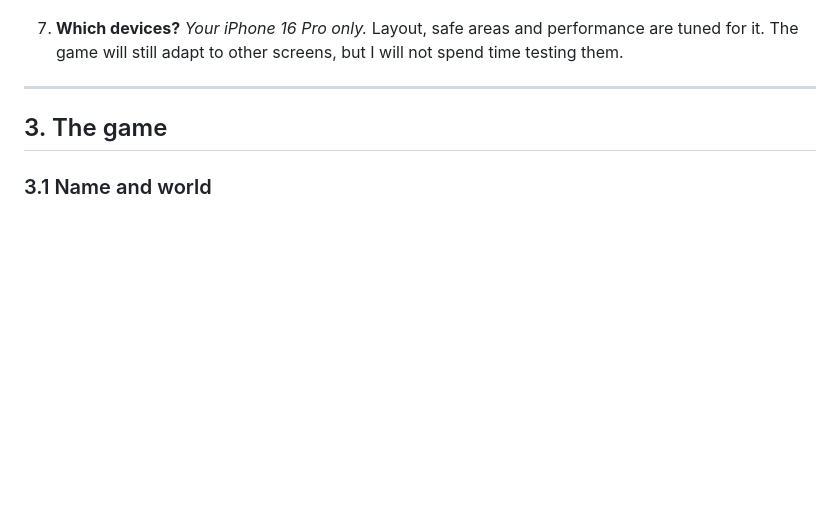
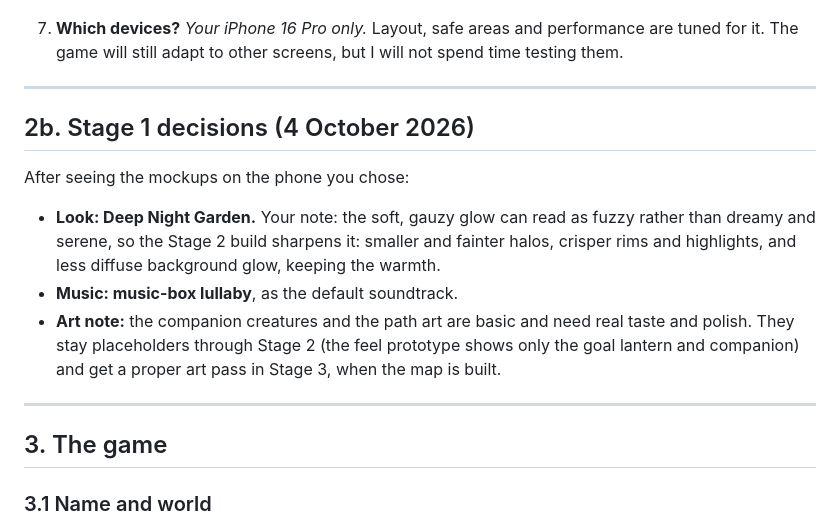
Before and after one commit to dustyshelf2455/HarperCrush, a Markdown page: DESIGN.md, the part around the change. Rendered like a GitHub page; blank space fills up the shorter version.

Commit message:
Record the Stage 1 decisions: Deep Night Garden, music-box lullaby
Co-Authored-By: Claude Fable 5.1 <noreply@anthropic.com>
Claude-Session: https://claude.ai/code/session_01KAjYu3UuuracMfqcsgqLBX

```diff
--- a/DESIGN.md
+++ b/DESIGN.md
@@ -43,6 +43,16 @@ Asked and answered on 4 October 2026. Each answer is now folded into the section
 6. **One companion creature or a choice?** *Harper picks on the map.* Three creatures wait by the path on her first visit to the map, and she chooses by tapping one, with no reading. She can change her mind later at the start of each new area (3.5).
 
 7. **Which devices?** *Your iPhone 16 Pro only.* Layout, safe areas and performance are tuned for it. The game will still adapt to other screens, but I will not spend time testing them.
+
+---
+
+## 2b. Stage 1 decisions (4 October 2026)
+
+After seeing the mockups on the phone you chose:
+
+- **Look: Deep Night Garden.** Your note: the soft, gauzy glow can read as fuzzy rather than dreamy and serene, so the Stage 2 build sharpens it: smaller and fainter halos, crisper rims and highlights, and less diffuse background glow, keeping the warmth.
+- **Music: music-box lullaby**, as the default soundtrack.
+- **Art note:** the companion creatures and the path art are basic and need real taste and polish. They stay placeholders through Stage 2 (the feel prototype shows only the goal lantern and companion) and get a proper art pass in Stage 3, when the map is built.
 
 ---
 
```
